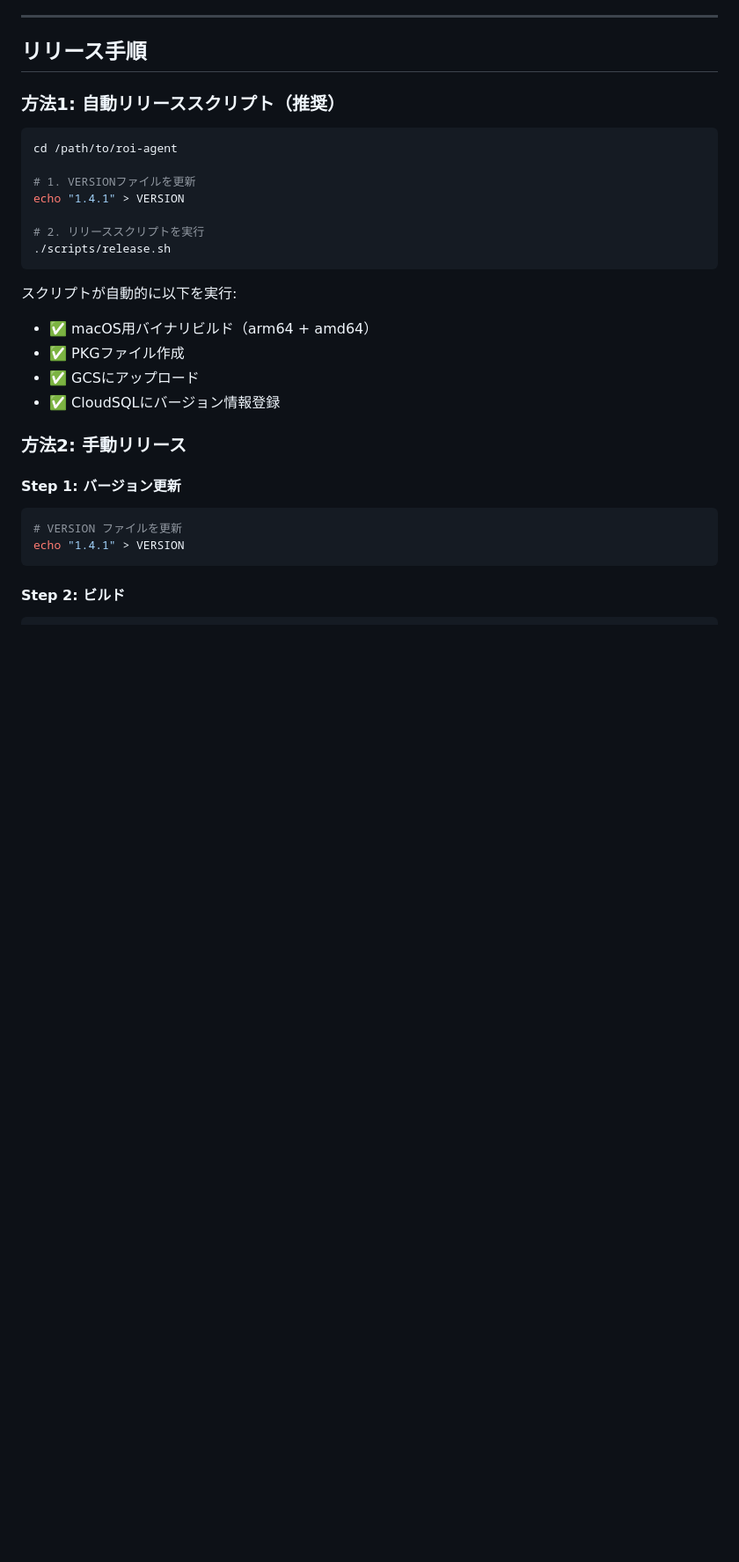
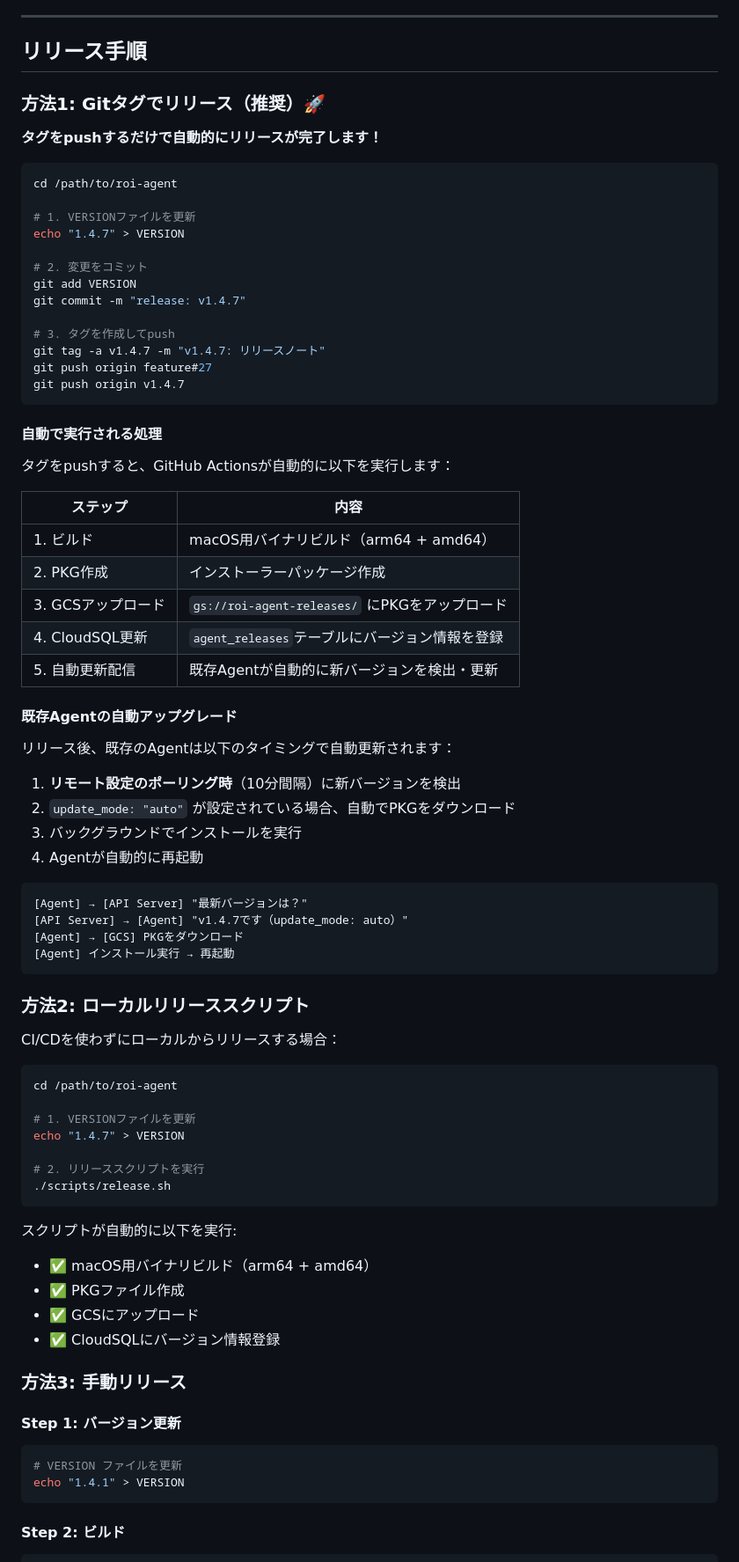
Before and after one commit to Effixis-GK/roi-agent, a Markdown page: docs/RELEASE_GUIDE.md, the part around one of its changes. Shown at 88% size. GitHub-like rendering; blank space fills up the shorter version.

Commit message:
docs: RELEASE_GUIDE.mdにGitタグによる自動リリースと自動アップグレードの説明を追加

````diff
--- a/docs/RELEASE_GUIDE.md
+++ b/docs/RELEASE_GUIDE.md
@@ -74,13 +75,63 @@ sudo launchctl load /Library/LaunchDaemons/com.roiagent.*.plist
 
 ## リリース手順
 
-### 方法1: 自動リリーススクリプト（推奨）
+### 方法1: Gitタグでリリース（推奨）🚀
+
+**タグをpushするだけで自動的にリリースが完了します！**
 
 ```bash
 cd /path/to/roi-agent
 
 # 1. VERSIONファイルを更新
-echo "1.4.1" > VERSION
+echo "1.4.7" > VERSION
+
+# 2. 変更をコミット
+git add VERSION
+git commit -m "release: v1.4.7"
+
+# 3. タグを作成してpush
+git tag -a v1.4.7 -m "v1.4.7: リリースノート"
+git push origin feature#27
+git push origin v1.4.7
+```
+
+#### 自動で実行される処理
+
+タグをpushすると、GitHub Actionsが自動的に以下を実行します：
+
+| ステップ | 内容 |
+|---------|------|
+| 1. ビルド | macOS用バイナリビルド（arm64 + amd64） |
+| 2. PKG作成 | インストーラーパッケージ作成 |
+| 3. GCSアップロード | `gs://roi-agent-releases/` にPKGをアップロード |
+| 4. CloudSQL更新 | `agent_releases`テーブルにバージョン情報を登録 |
+| 5. 自動更新配信 | 既存Agentが自動的に新バージョンを検出・更新 |
+
+#### 既存Agentの自動アップグレード
+
+リリース後、既存のAgentは以下のタイミングで自動更新されます：
+
+1. **リモート設定のポーリング時**（10分間隔）に新バージョンを検出
+2. `update_mode: "auto"` が設定されている場合、自動でPKGをダウンロード
+3. バックグラウンドでインストールを実行
+4. Agentが自動的に再起動
+
+```
+[Agent] → [API Server] "最新バージョンは？"
+[API Server] → [Agent] "v1.4.7です（update_mode: auto）"
+[Agent] → [GCS] PKGをダウンロード
+[Agent] インストール実行 → 再起動
+```
+
+### 方法2: ローカルリリーススクリプト
+
+CI/CDを使わずにローカルからリリースする場合：
+
+```bash
+cd /path/to/roi-agent
+
+# 1. VERSIONファイルを更新
+echo "1.4.7" > VERSION
 
 # 2. リリーススクリプトを実行
 ./scripts/release.sh
@@ -92,7 +143,7 @@ echo "1.4.1" > VERSION
 - ✅ GCSにアップロード
 - ✅ CloudSQLにバージョン情報登録
 
-### 方法2: 手動リリース
+### 方法3: 手動リリース
 
 #### Step 1: バージョン更新
 
````
Also changed, not shown: other parts of docs/RELEASE_GUIDE.md (+79 -1 lines).
